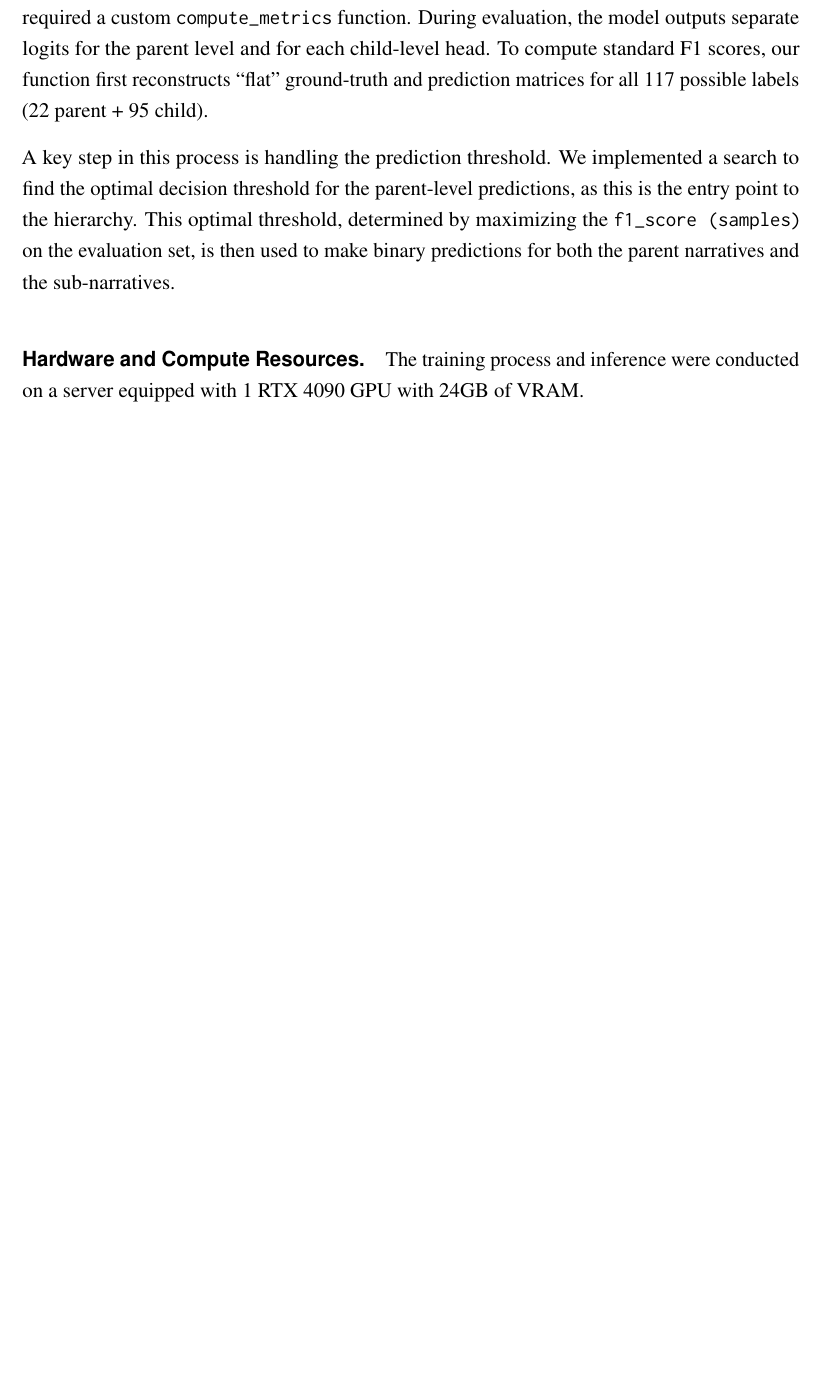
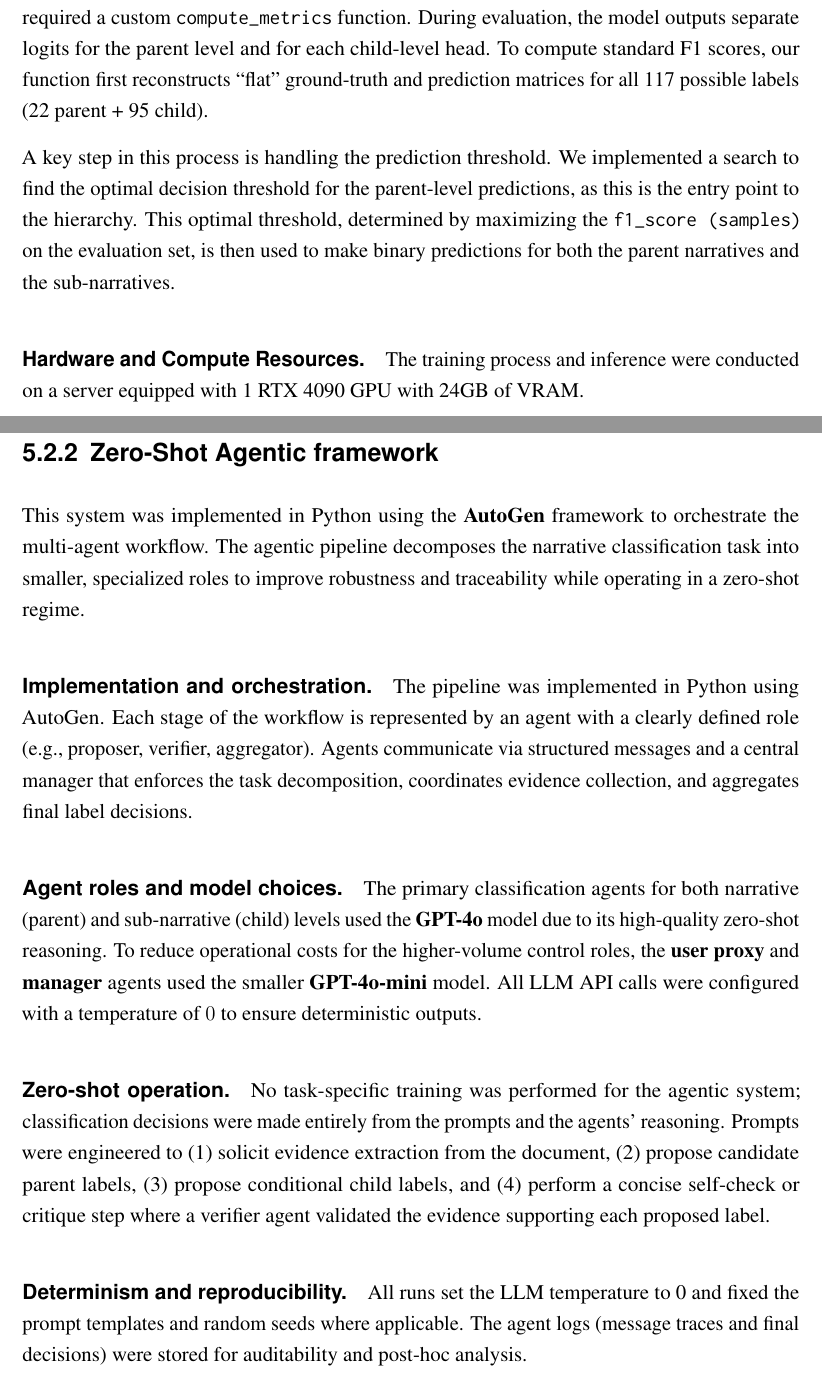
Before and after one commit to NourJadiri/paper, a LaTeX thesis (main.tex, which reads chapters/experiments_and_results/experimental_setup.tex): part of page 45 of 48 before the commit and two parts of pages 45 and 46 of 50 after it, the two joined at a grey line, cut so that both start at the same text, the shorter picture padded with empty space. Compiled offline with pdfLaTeX.

Commit message:
Update experimental setup and transformer baseline sections: replace mDeBERTa model reference, add new zero-shot agentic framework details, and include Multi-Head mDeBERTa architecture figure; update bibliography and main.pdf

```diff
--- a/chapters/experiments_and_results/experimental_setup.tex
+++ b/chapters/experiments_and_results/experimental_setup.tex
@@ -19,3 +19,18 @@ A key step in this process is handling the prediction threshold. We implemented
 
 \paragraph{Hardware and Compute Resources.}
 The training process and inference were conducted on a server equipped with 1 RTX 4090 GPU with 24GB of VRAM.
+
+\subsection{Zero-Shot Agentic framework}
+This system was implemented in Python using the \textbf{AutoGen} framework to orchestrate the multi-agent workflow. The agentic pipeline decomposes the narrative classification task into smaller, specialized roles to improve robustness and traceability while operating in a zero-shot regime.
+
+\paragraph{Implementation and orchestration.}
+The pipeline was implemented in Python using AutoGen. Each stage of the workflow is represented by an agent with a clearly defined role (e.g., proposer, verifier, aggregator). Agents communicate via structured messages and a central manager that enforces the task decomposition, coordinates evidence collection, and aggregates final label decisions.
+
+\paragraph{Agent roles and model choices.}
+The primary classification agents for both narrative (parent) and sub-narrative (child) levels used the \textbf{GPT-4o} model due to its high-quality zero-shot reasoning. To reduce operational costs for the higher-volume control roles, the \textbf{user proxy} and \textbf{manager} agents used the smaller \textbf{GPT-4o-mini} model. All LLM API calls were configured with a temperature of \(0\) to ensure deterministic outputs.
+
+\paragraph{Zero-shot operation.}
+No task-specific training was performed for the agentic system; classification decisions were made entirely from the prompts and the agents' reasoning. Prompts were engineered to (1) solicit evidence extraction from the document, (2) propose candidate parent labels, (3) propose conditional child labels, and (4) perform a concise self-check or critique step where a verifier agent validated the evidence supporting each proposed label.
+
+\paragraph{Determinism and reproducibility.}
+All runs set the LLM temperature to 0 and fixed the prompt templates and random seeds where applicable. The agent logs (message traces and final decisions) were stored for auditability and post-hoc analysis.
@@ -21,0 +43,2 @@ The training process and inference were conducted on a server equipped with 1 RT
+\paragraph{Concurrency, batching, and tracing.}
+To maximize throughput, the pipeline leveraged LangGraph's asynchronous batching capabilities (abatch) and was configured with a maximum concurrency of 20 simultaneous requests. For traceability and prompt development, all LLM interactions were logged using \textbf{LangSmith}, producing structured traces of model inputs, outputs, and intermediate reasoning states. These traces were instrumental for debugging and prompt refinement.
```
Also changed, not shown: chapters/system_architectures/transformer_baseline.tex (+9 -1 lines), references.bib (+1 -6 lines), images/deberta/MultiHeadNarrativeClassifier.png (added), main.pdf, chapters/experiments_and_results/experimental_setup.tex (8 more changed lines), 1 other file.
